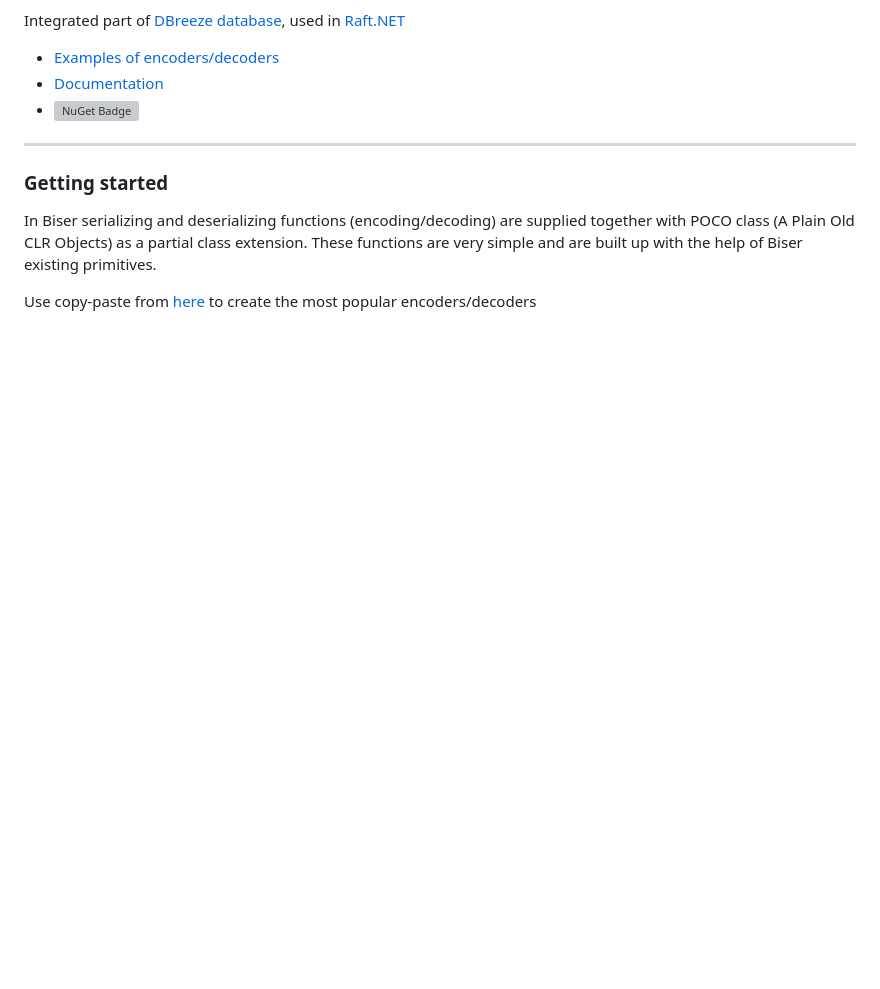
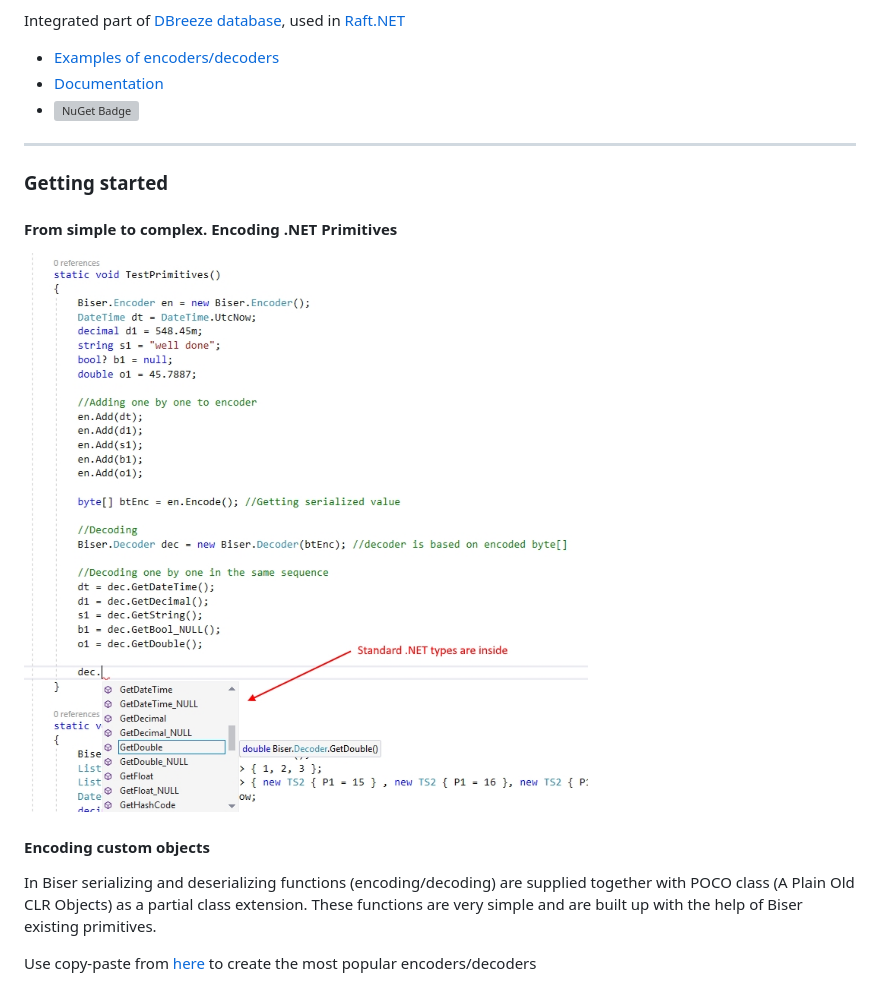
Before and after one commit to hhblaze/Biser, a Markdown page: README.md, the part around the change. Rendered like a GitHub page; pictures changed too: Docu/dp10.jpg (added); blank space fills up the shorter version; grey boxes are pictures that could not be loaded.

```diff
--- a/README.md
+++ b/README.md
@@ -15,6 +15,12 @@ Integrated part of [DBreeze database](https://github.com/hhblaze/DBreeze), used
 
 -------------
 ### Getting started
+
+#### From simple to complex. Encoding .NET Primitives
+
+![dp10](https://github.com/hhblaze/Biser/blob/master/Docu/dp10.jpg?raw=true)
+
+#### Encoding custom objects
 
 In Biser serializing and deserializing functions (encoding/decoding) are supplied together with POCO class (A Plain Old CLR Objects) as a partial class extension.
 These functions are very simple and are built up with the help of Biser existing primitives.
```
Also changed, not shown: 1 other file.
